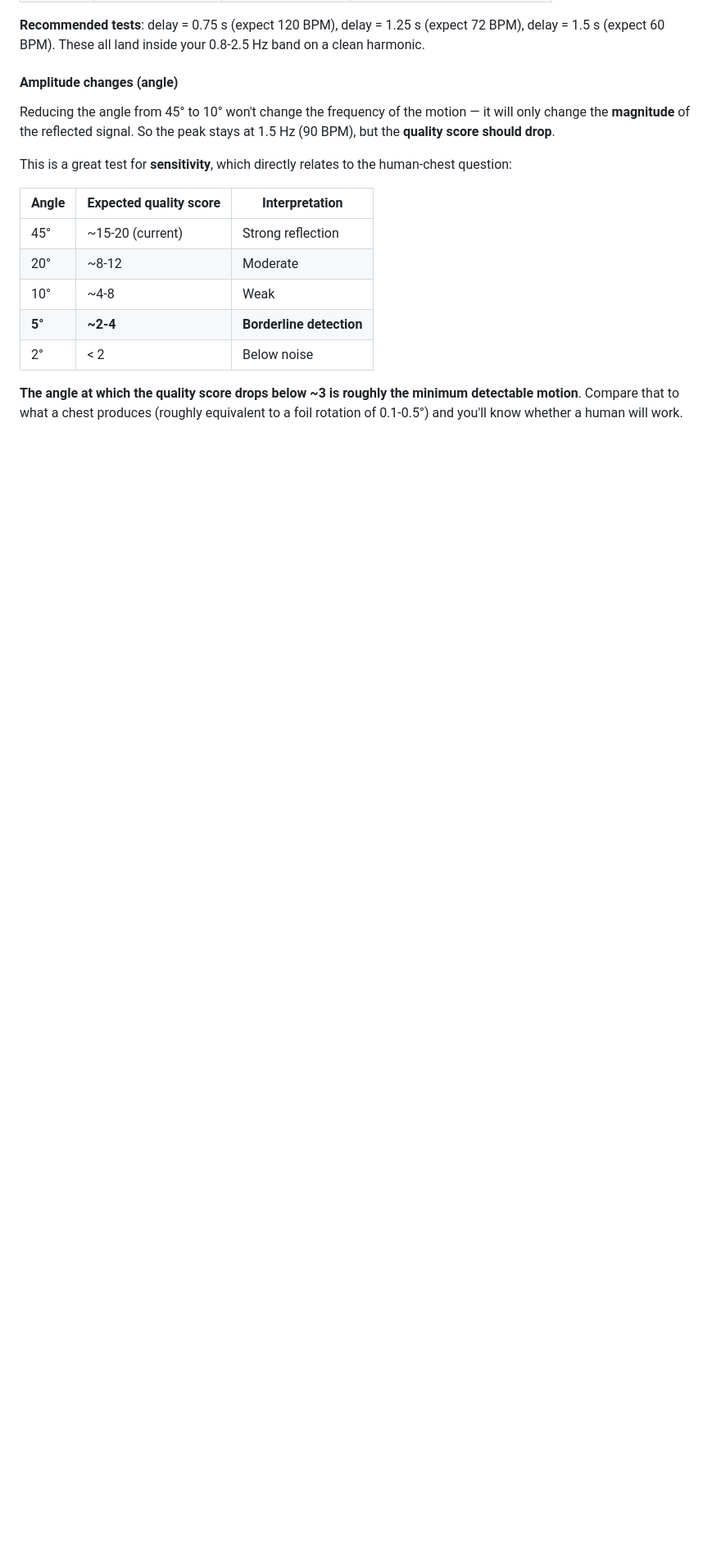
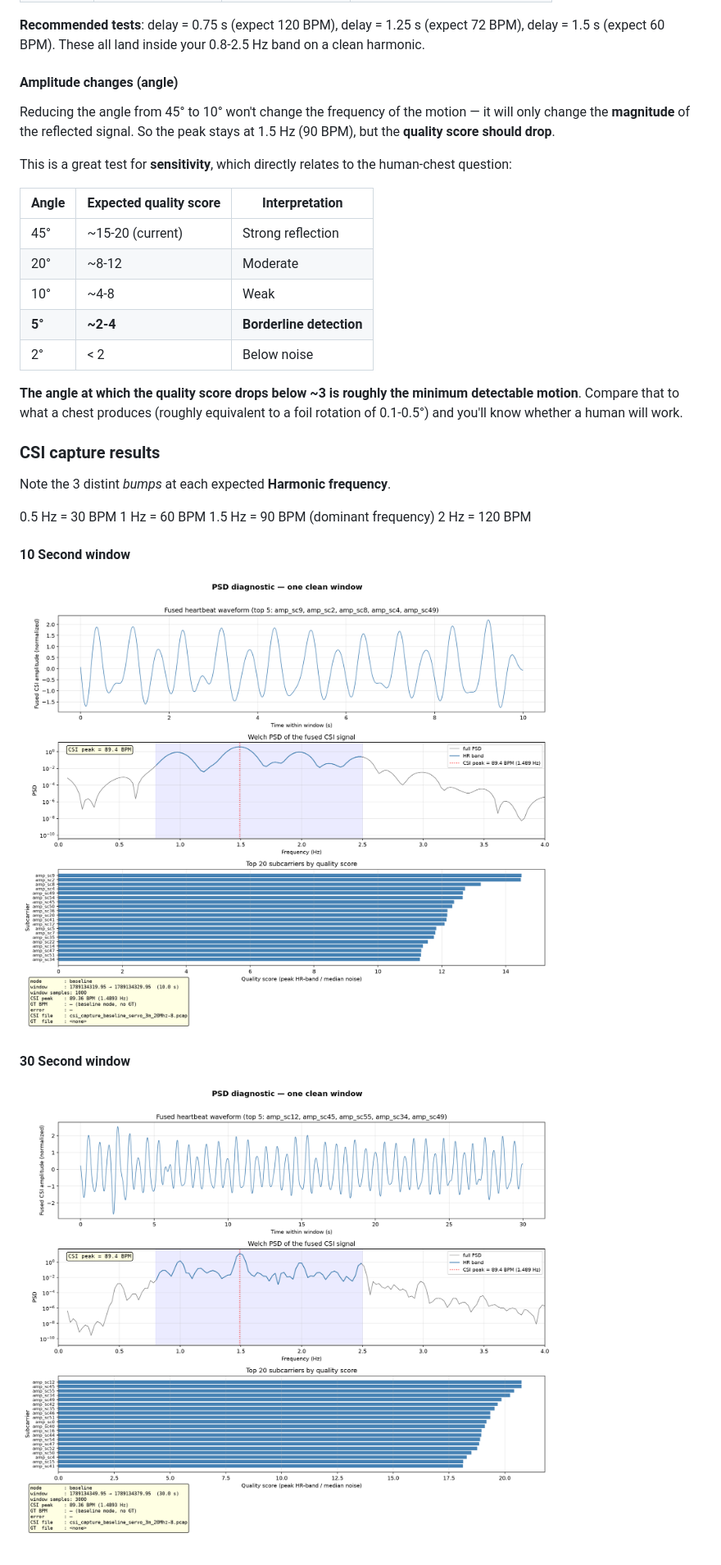
Before and after one commit to allen-vandieman/WiPulse, a Markdown page: notes/hardware.md, the part around the change. Shown at 82% size. Rendered like a GitHub page; pictures changed too: img/processing/diagnose_psd_csi_capture_servo_3m_20Mhz_w10.png (added), img/processing/diagnose_psd_csi_capture_servo_3m_20Mhz_w30.png (added); blank space fills up the shorter version.

```diff
--- a/notes/hardware.md
+++ b/notes/hardware.md
@@ -154,3 +154,20 @@ This is a great test for **sensitivity**, which directly relates to the human-ch
 |2°|	< 2|	Below noise|
 
 **The angle at which the quality score drops below ~3 is roughly the minimum detectable motion**. Compare that to what a chest produces (roughly equivalent to a foil rotation of 0.1-0.5°) and you'll know whether a human will work.
+
+### CSI capture results
+
+Note the 3 distint *bumps* at each expected **Harmonic frequency**.
+
+0.5 Hz = 30 BPM
+1 Hz   = 60 BPM
+1.5 Hz = 90 BPM (dominant frequency)
+2 Hz   = 120 BPM
+
+#### 10 Second window
+
+![10-sec-window](/img/processing/diagnose_psd_csi_capture_servo_3m_20Mhz_w10.png)
+
+#### 30 Second window
+
+![30-sec-window](/img/processing/diagnose_psd_csi_capture_servo_3m_20Mhz_w30.png)
```
Also changed, not shown: README.md (+8 -0 lines).
